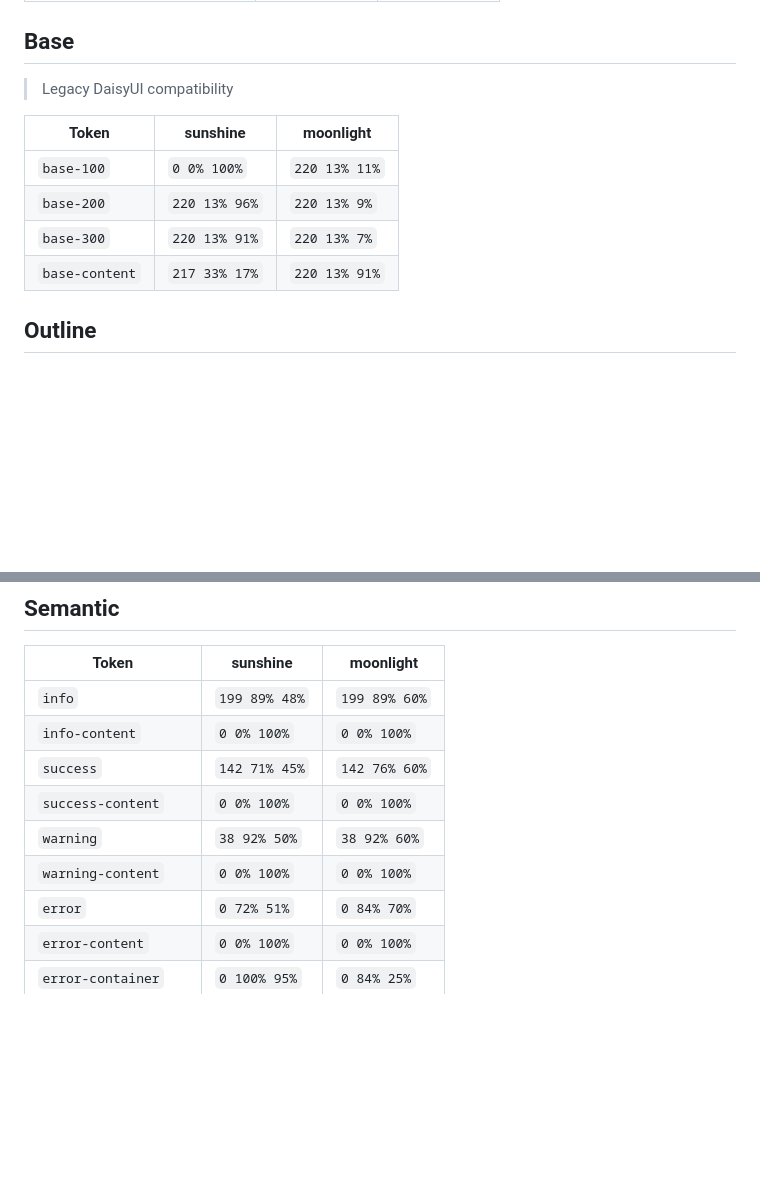
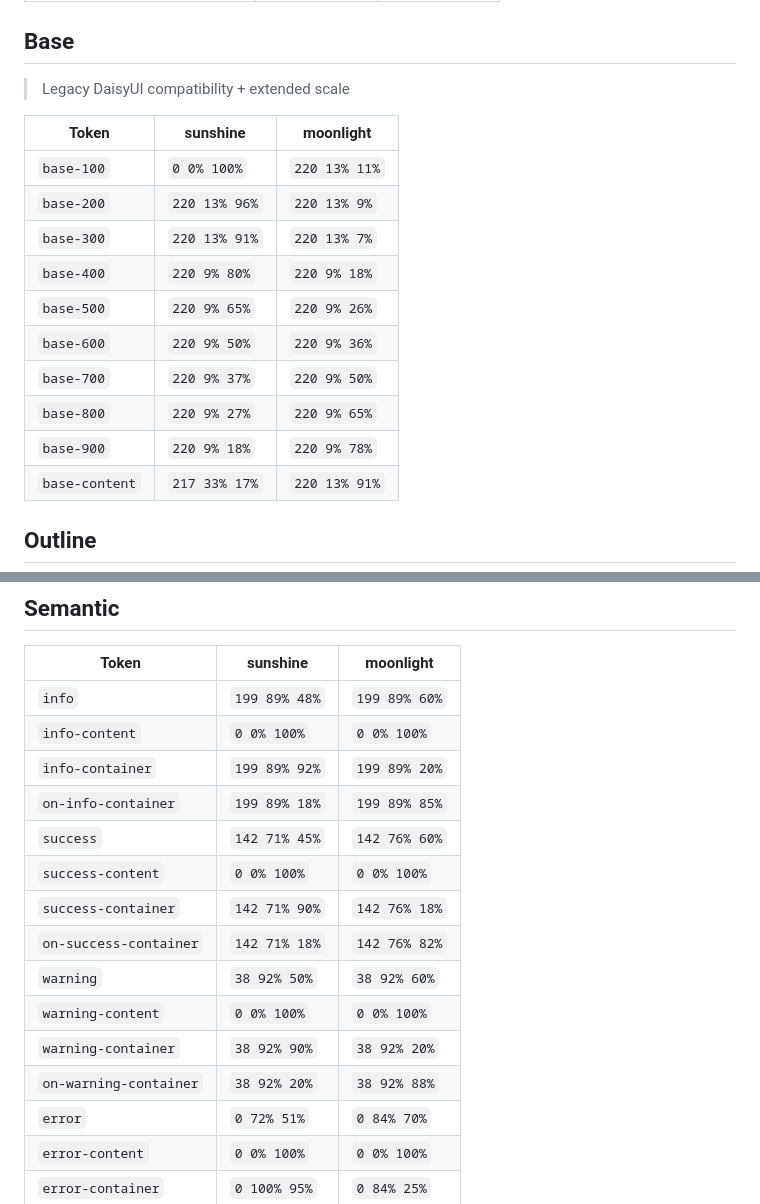
Before and after one commit to duskmoon-dev/design, a Markdown page: generated/TOKENS.md, 2 parts joined by grey strips. Drawn GitHub-style; blank space fills up the shorter version.

Commit message:
docs: regenerate TOKENS.md with 66-token schema

```diff
--- a/generated/TOKENS.md
+++ b/generated/TOKENS.md
@@ -67,13 +67,19 @@
 | `on-surface-variant` | `220 9% 30%` | `220 9% 70%` |
 
 ## Base
-> Legacy DaisyUI compatibility
+> Legacy DaisyUI compatibility + extended scale
 
 | Token | sunshine | moonlight |
 |-------|-------|-------|
 | `base-100` | `0 0% 100%` | `220 13% 11%` |
 | `base-200` | `220 13% 96%` | `220 13% 9%` |
 | `base-300` | `220 13% 91%` | `220 13% 7%` |
+| `base-400` | `220 9% 80%` | `220 9% 18%` |
+| `base-500` | `220 9% 65%` | `220 9% 26%` |
+| `base-600` | `220 9% 50%` | `220 9% 36%` |
+| `base-700` | `220 9% 37%` | `220 9% 50%` |
+| `base-800` | `220 9% 27%` | `220 9% 65%` |
+| `base-900` | `220 9% 18%` | `220 9% 78%` |
 | `base-content` | `217 33% 17%` | `220 13% 91%` |
 
 ## Outline
@@ -104,10 +110,16 @@
 |-------|-------|-------|
 | `info` | `199 89% 48%` | `199 89% 60%` |
 | `info-content` | `0 0% 100%` | `0 0% 100%` |
+| `info-container` | `199 89% 92%` | `199 89% 20%` |
+| `on-info-container` | `199 89% 18%` | `199 89% 85%` |
 | `success` | `142 71% 45%` | `142 76% 60%` |
 | `success-content` | `0 0% 100%` | `0 0% 100%` |
+| `success-container` | `142 71% 90%` | `142 76% 18%` |
+| `on-success-container` | `142 71% 18%` | `142 76% 82%` |
 | `warning` | `38 92% 50%` | `38 92% 60%` |
 | `warning-content` | `0 0% 100%` | `0 0% 100%` |
+| `warning-container` | `38 92% 90%` | `38 92% 20%` |
+| `on-warning-container` | `38 92% 20%` | `38 92% 88%` |
 | `error` | `0 72% 51%` | `0 84% 70%` |
 | `error-content` | `0 0% 100%` | `0 0% 100%` |
 | `error-container` | `0 100% 95%` | `0 84% 25%` |
```
